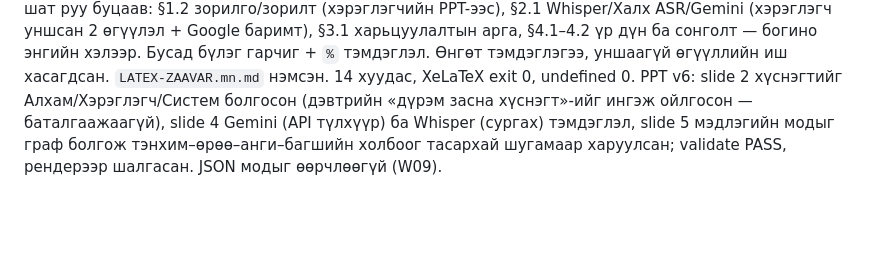
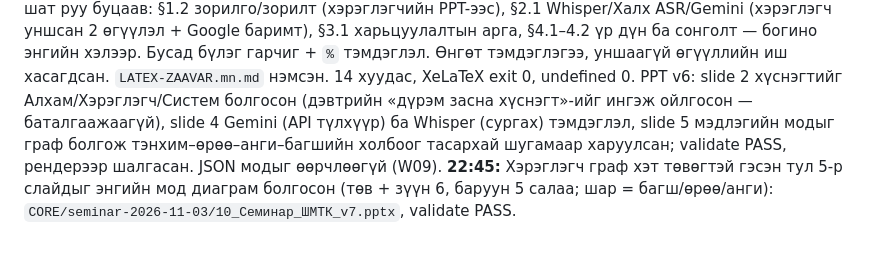
Before and after one commit to sereeindahouse/THesisS, a Markdown page: CORE/PROJECT-NOTE.mn.md, the part around the change. Rendered like a GitHub page; blank space fills up the shorter version.

Commit message:
Note the simpler knowledge tree slide
Co-Authored-By: Claude Opus 5.5 <noreply@anthropic.com>
Claude-Session: https://claude.ai/code/session_01K5fdo61KSsWxdrVaWHFPed

```diff
--- a/CORE/PROJECT-NOTE.mn.md
+++ b/CORE/PROJECT-NOTE.mn.md
@@ -280,4 +280,5 @@ Git: локал өөрчлөлт / commit / бодит remote SHA
 
 **Хязгаар → дараагийн алхам:** Ноорог агент бичсэн тул хэрэглэгч өөрийн үгээр уншиж засна; удирдагчийн нэр, сэдвийн нэрийг баталгаажуулна. Төхөөрөмжийн холбоос тасарсан тул LaTeX-ийг GitHub-аар дамжуулав. Дараагийн алхам: хэрэглэгч `git pull` хийж, VS Code-д XeLaTeX-ээр хөрвүүлж харах.
 **Залруулга (22:30, хэрэглэгч):** Агент бүтэн диплом бичсэн нь буруу — «хүн шууд анзаарна», багш зөвхөн Whisper–Gemini ноорог хүссэн, бичвэр дөнгөж эхэлж байна. Иймээс `thesis/`-ийг ноорог шат руу буцаав: §1.2 зорилго/зорилт (хэрэглэгчийн PPT-ээс), §2.1 Whisper/Халх ASR/Gemini (хэрэглэгч уншсан 2 өгүүлэл + Google баримт), §3.1 харьцуулалтын арга, §4.1–4.2 үр дүн ба сонголт — богино энгийн хэлээр. Бусад бүлэг гарчиг + `%` тэмдэглэл. Өнгөт тэмдэглэгээ, уншаагүй өгүүллийн иш хасагдсан. `LATEX-ZAAVAR.mn.md` нэмсэн. 14 хуудас, XeLaTeX exit 0, undefined 0. PPT v6: slide 2 хүснэгтийг Алхам/Хэрэглэгч/Систем болгосон (дэвтрийн «дүрэм засна хүснэгт»-ийг ингэж ойлгосон — баталгаажаагүй), slide 4 Gemini (API түлхүүр) ба Whisper (сургах) тэмдэглэл, slide 5 мэдлэгийн модыг граф болгож тэнхим–өрөө–анги–багшийн холбоог тасархай шугамаар харуулсан; validate PASS, рендерээр шалгасан. JSON модыг өөрчлөөгүй (W09).
+**22:45:** Хэрэглэгч граф хэт төвөгтэй гэсэн тул 5-р слайдыг энгийн мод диаграм болгосон (төв + зүүн 6, баруун 5 салаа; шар = багш/өрөө/анги): `CORE/seminar-2026-11-03/10_Семинар_ШМТК_v7.pptx`, validate PASS.
 <!-- thesis-latex-20261102:end -->
```
